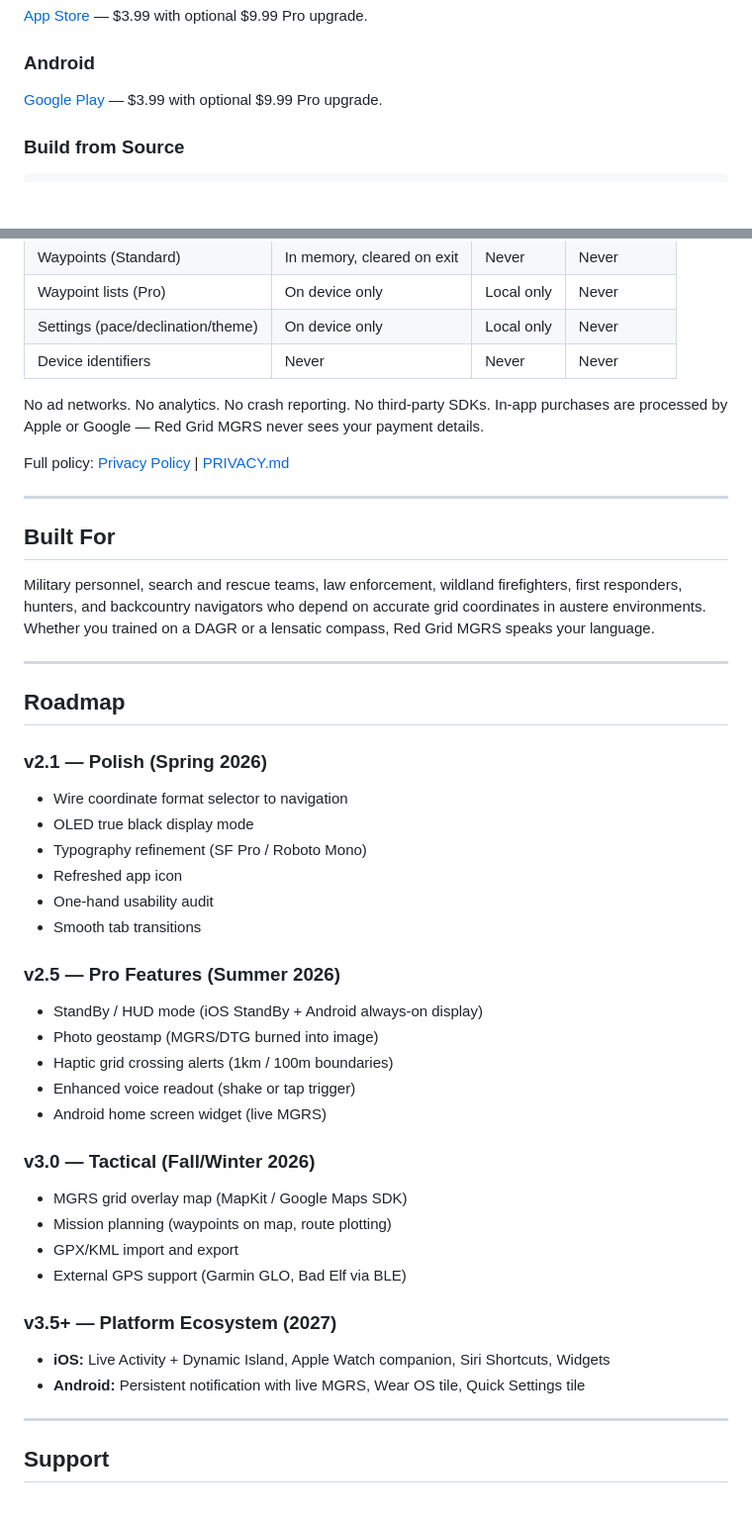
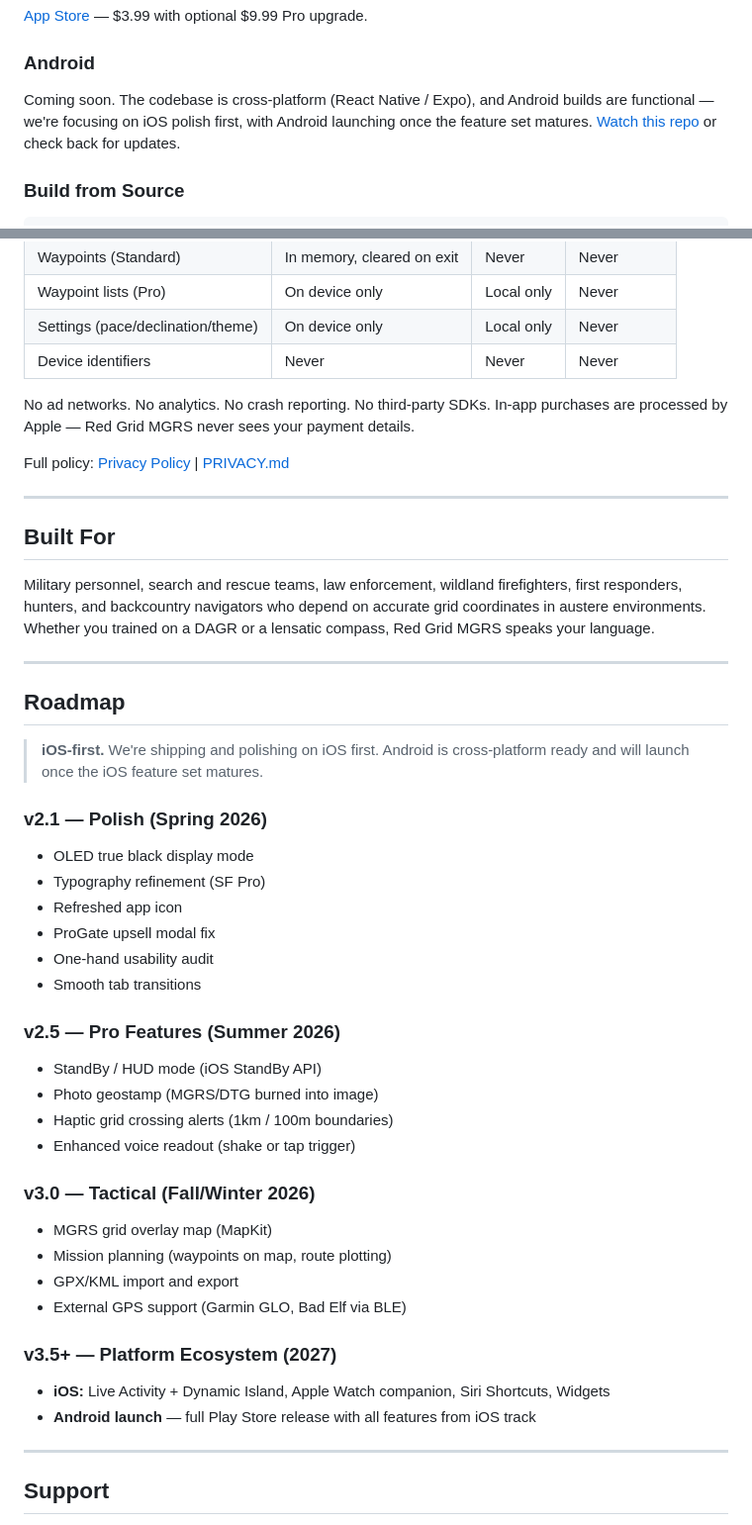
Before and after one commit to RedGridTactical/RedGridMGRS, a Markdown page: README.md, 2 parts joined by grey strips. Shown at 99% size. Drawn GitHub-style; blank space fills up the shorter version.

Commit message:
Pivot to iOS-first: pause Android, update README
- Google Play badge → "Coming Soon" (grey)
- Android install section → coming soon notice
- Roadmap → iOS-focused milestones, Android-specific features removed
- Privacy section → Apple only (for now)
- Strategy: polish iOS, launch Android when traction justifies
  the 12-tester/14-day Play Store closed testing gate

Co-Authored-By: Claude Opus 4.6 <noreply@anthropic.com>

```diff
--- a/README.md
+++ b/README.md
@@ -74,7 +74,7 @@ No subscription. No recurring charges. One purchase, permanent unlock.
 [App Store](https://apps.apple.com/app/id6759629554) — $3.99 with optional $9.99 Pro upgrade.
 
 ### Android
-[Google Play](https://play.google.com/store/apps/details?id=com.redgrid.redgridtactical) — $3.99 with optional $9.99 Pro upgrade.
+Coming soon. The codebase is cross-platform (React Native / Expo), and Android builds are functional — we're focusing on iOS polish first, with Android launching once the feature set matures. [Watch this repo](https://github.com/RedGridTactical/RedGridMGRS) or check back for updates.
 
 ### Build from Source
 
@@ -100,7 +100,7 @@ Standard features work from source. Pro features require a valid purchase throug
 | Device identifiers | Never | Never | Never |
 
 No ad networks. No analytics. No crash reporting. No third-party SDKs.
-In-app purchases are processed by Apple or Google — Red Grid MGRS never sees your payment details.
+In-app purchases are processed by Apple — Red Grid MGRS never sees your payment details.
 
 Full policy: [Privacy Policy](https://redgridtactical.github.io/RedGridMGRS/privacy.html) | [PRIVACY.md](PRIVACY.md)
 
@@ -114,30 +114,31 @@ Military personnel, search and rescue teams, law enforcement, wildland firefight
 
 ## Roadmap
 
+> **iOS-first.** We're shipping and polishing on iOS first. Android is cross-platform ready and will launch once the iOS feature set matures.
+
 ### v2.1 — Polish (Spring 2026)
-- Wire coordinate format selector to navigation
 - OLED true black display mode
-- Typography refinement (SF Pro / Roboto Mono)
+- Typography refinement (SF Pro)
 - Refreshed app icon
+- ProGate upsell modal fix
 - One-hand usability audit
 - Smooth tab transitions
 
 ### v2.5 — Pro Features (Summer 2026)
-- StandBy / HUD mode (iOS StandBy + Android always-on display)
+- StandBy / HUD mode (iOS StandBy API)
 - Photo geostamp (MGRS/DTG burned into image)
 - Haptic grid crossing alerts (1km / 100m boundaries)
 - Enhanced voice readout (shake or tap trigger)
-- Android home screen widget (live MGRS)
 
 ### v3.0 — Tactical (Fall/Winter 2026)
-- MGRS grid overlay map (MapKit / Google Maps SDK)
+- MGRS grid overlay map (MapKit)
 - Mission planning (waypoints on map, route plotting)
 - GPX/KML import and export
 - External GPS support (Garmin GLO, Bad Elf via BLE)
 
 ### v3.5+ — Platform Ecosystem (2027)
 - **iOS:** Live Activity + Dynamic Island, Apple Watch companion, Siri Shortcuts, Widgets
-- **Android:** Persistent notification with live MGRS, Wear OS tile, Quick Settings tile
+- **Android launch** — full Play Store release with all features from iOS track
 
 ---
 
```
Also changed, not shown: other parts of README.md (+1 -1 lines).
